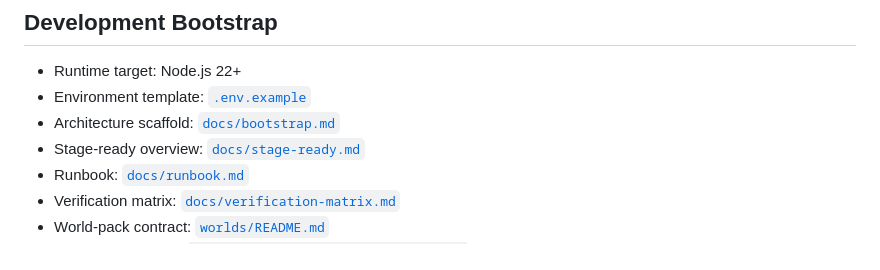
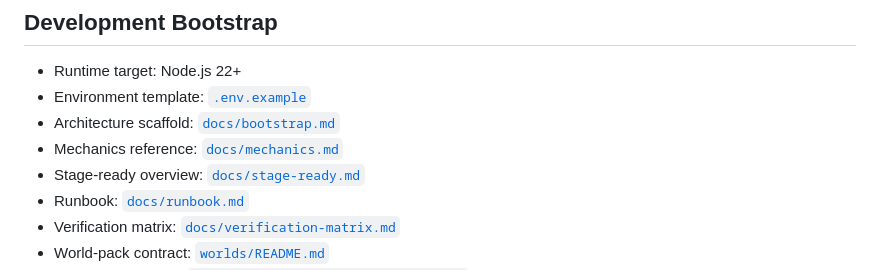
Before and after one commit to Coherent-Worlds-Labs/the-city-of-too-much-game, a Markdown page: README.md, the part around the change. GitHub-like rendering.

Commit message:
🚧 DJ8KQ6 docs: add full gameplay mechanics reference

```diff
--- a/README.md
+++ b/README.md
@@ -41,6 +41,7 @@ The objective is therefore not to “win” by maximizing a value, but to sustai
 - Runtime target: Node.js 22+
 - Environment template: [`.env.example`](.env.example)
 - Architecture scaffold: [`docs/bootstrap.md`](docs/bootstrap.md)
+- Mechanics reference: [`docs/mechanics.md`](docs/mechanics.md)
 - Stage-ready overview: [`docs/stage-ready.md`](docs/stage-ready.md)
 - Runbook: [`docs/runbook.md`](docs/runbook.md)
 - Verification matrix: [`docs/verification-matrix.md`](docs/verification-matrix.md)
```
Also changed, not shown: docs/mechanics.md (added, +238 -0 lines), 1 other file.
